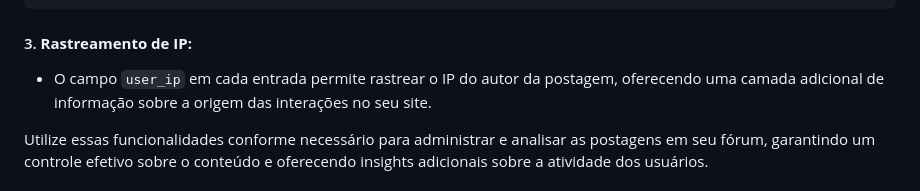
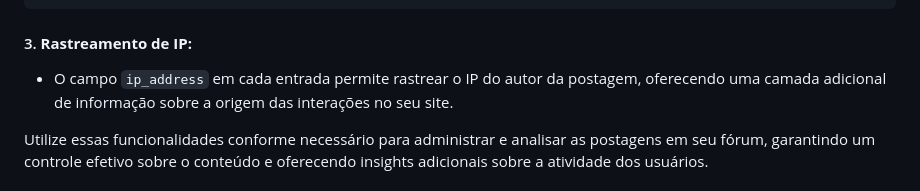
Before and after one commit to kensdy/Community-V3, a Markdown page: README.md, the part around the change. Drawn GitHub-style.

````diff
--- a/README.md
+++ b/README.md
@@ -101,7 +101,7 @@ Essa estrutura no `data.json` possibilita um gerenciamento eficaz e personalizad
    ```
 
 #### 3. **Rastreamento de IP:**
-   - O campo `user_ip` em cada entrada permite rastrear o IP do autor da postagem, oferecendo uma camada adicional de informação sobre a origem das interações no seu site.
+   - O campo `ip_address` em cada entrada permite rastrear o IP do autor da postagem, oferecendo uma camada adicional de informação sobre a origem das interações no seu site.
 
 Utilize essas funcionalidades conforme necessário para administrar e analisar as postagens em seu fórum, garantindo um controle efetivo sobre o conteúdo e oferecendo insights adicionais sobre a atividade dos usuários.
 
````
